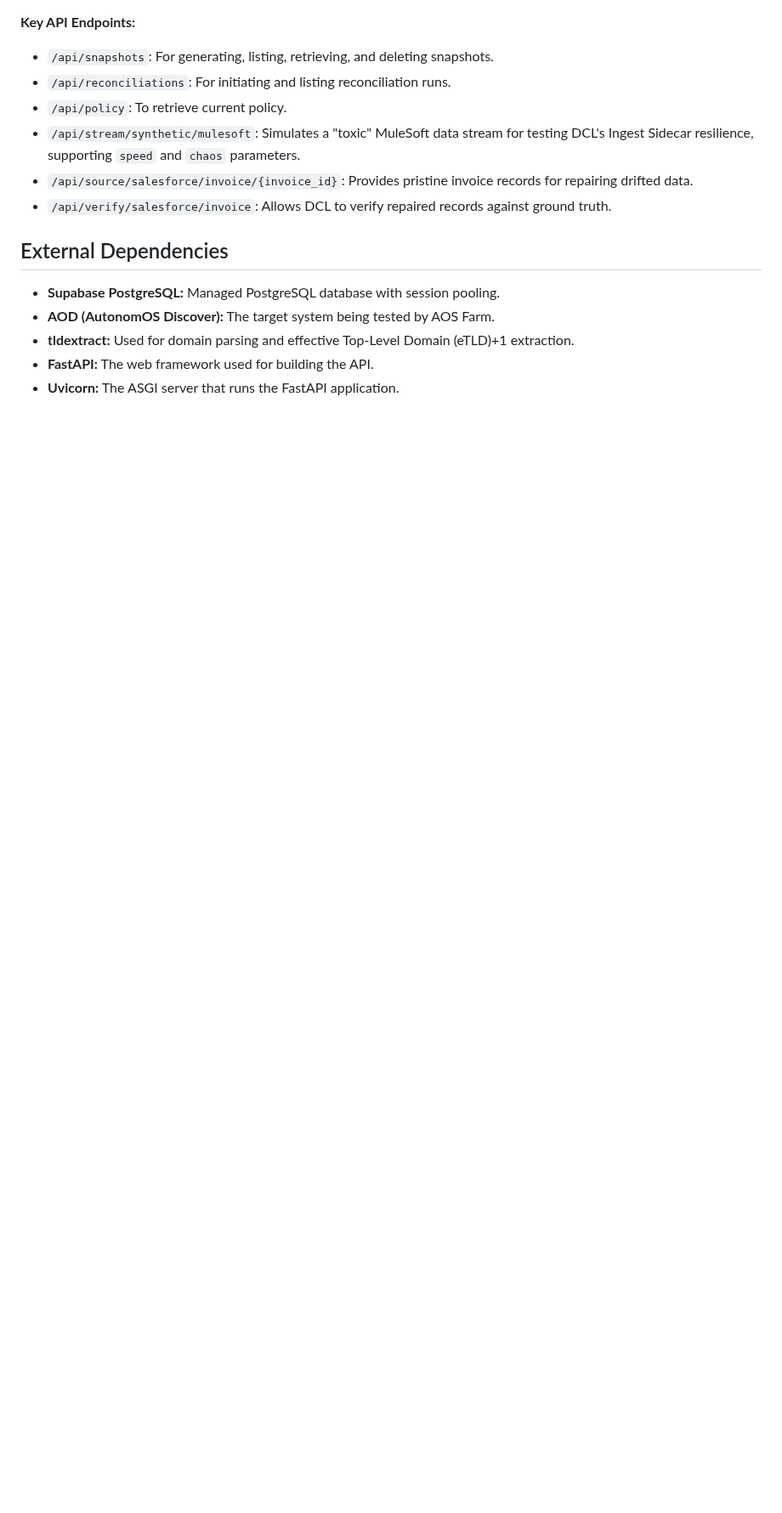
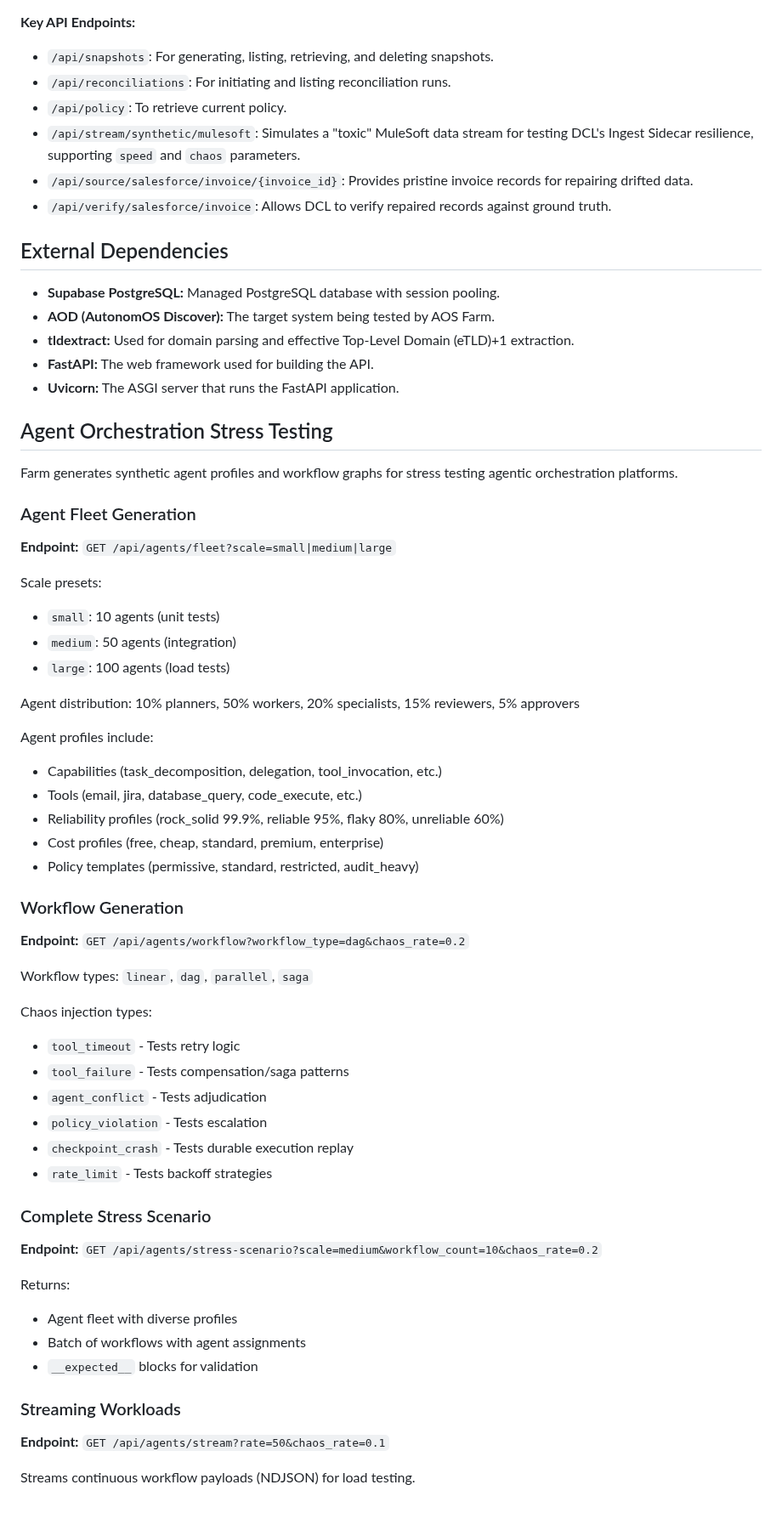
Before and after one commit to ilyacantor/Farmv2, a Markdown page: replit.md, the part around the change. Shown at 85% size. GitHub-like rendering; blank space fills up the shorter version.

Commit message:
Add stress testing capabilities for agent orchestration
Add comprehensive documentation for Agent Orchestration Stress Testing, including agent fleet generation, workflow creation with chaos injection, and streaming workload endpoints.

Replit-Commit-Author: Agent
Replit-Commit-Session-Id: 6bf5e1fe-bac1-4a7d-a016-0a5513c95650
Replit-Commit-Checkpoint-Type: full_checkpoint
Replit-Commit-Event-Id: 1a173dff-c66a-4fed-882f-d9d662050837
Replit-Commit-Screenshot-Url: https://storage.googleapis.com/screenshot-production-us-central1/63971109-a901-48bc-a71f-89583b2e11d4/6bf5e1fe-bac1-4a7d-a016-0a5513c95650/U2VjaHy

```diff
--- a/replit.md
+++ b/replit.md
@@ -69,3 +69,54 @@ AOS Farm is built with FastAPI and Uvicorn for the backend, Supabase PostgreSQL
 -   **tldextract:** Used for domain parsing and effective Top-Level Domain (eTLD)+1 extraction.
 -   **FastAPI:** The web framework used for building the API.
 -   **Uvicorn:** The ASGI server that runs the FastAPI application.
+
+## Agent Orchestration Stress Testing
+
+Farm generates synthetic agent profiles and workflow graphs for stress testing agentic orchestration platforms.
+
+### Agent Fleet Generation
+
+**Endpoint:** `GET /api/agents/fleet?scale=small|medium|large`
+
+Scale presets:
+- `small`: 10 agents (unit tests)
+- `medium`: 50 agents (integration)
+- `large`: 100 agents (load tests)
+
+Agent distribution: 10% planners, 50% workers, 20% specialists, 15% reviewers, 5% approvers
+
+Agent profiles include:
+- Capabilities (task_decomposition, delegation, tool_invocation, etc.)
+- Tools (email, jira, database_query, code_execute, etc.)
+- Reliability profiles (rock_solid 99.9%, reliable 95%, flaky 80%, unreliable 60%)
+- Cost profiles (free, cheap, standard, premium, enterprise)
+- Policy templates (permissive, standard, restricted, audit_heavy)
+
+### Workflow Generation
+
+**Endpoint:** `GET /api/agents/workflow?workflow_type=dag&chaos_rate=0.2`
+
+Workflow types: `linear`, `dag`, `parallel`, `saga`
+
+Chaos injection types:
+- `tool_timeout` - Tests retry logic
+- `tool_failure` - Tests compensation/saga patterns
+- `agent_conflict` - Tests adjudication
+- `policy_violation` - Tests escalation
+- `checkpoint_crash` - Tests durable execution replay
+- `rate_limit` - Tests backoff strategies
+
+### Complete Stress Scenario
+
+**Endpoint:** `GET /api/agents/stress-scenario?scale=medium&workflow_count=10&chaos_rate=0.2`
+
+Returns:
+- Agent fleet with diverse profiles
+- Batch of workflows with agent assignments
+- `__expected__` blocks for validation
+
+### Streaming Workloads
+
+**Endpoint:** `GET /api/agents/stream?rate=50&chaos_rate=0.1`
+
+Streams continuous workflow payloads (NDJSON) for load testing.
```
